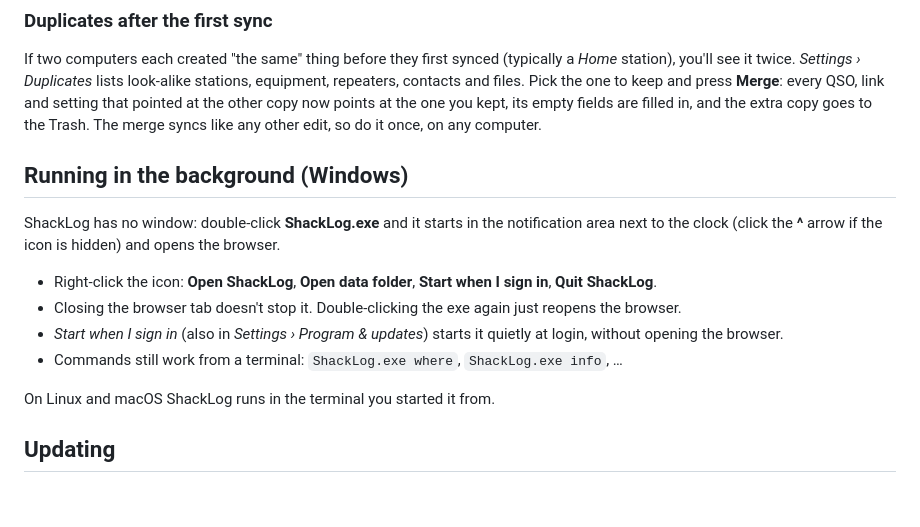
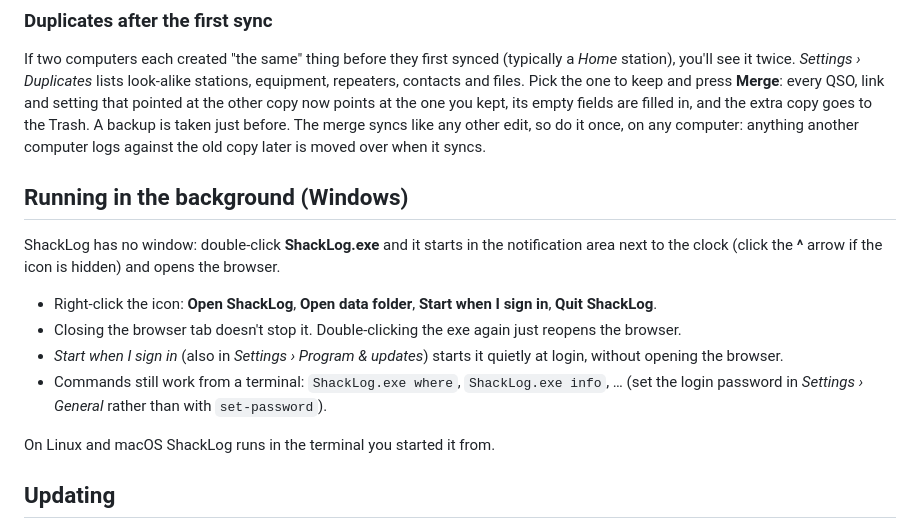
Before and after one commit to Phoenix1o1/shacklog, a Markdown page: shacklog/help/user-guide.md, the part around the change. Rendered like a GitHub page; blank space fills up the shorter version.

Commit message:
User guide: merge backup and late references, password on Windows
Co-Authored-By: Claude Opus 5.5 <noreply@anthropic.com>
Claude-Session: https://claude.ai/code/session_01LCmeymSoKBn8bzJwiz7rXT

```diff
--- a/shacklog/help/user-guide.md
+++ b/shacklog/help/user-guide.md
@@ -127,8 +127,9 @@ If two computers each created "the same" thing before they first synced (typical
 *Home* station), you'll see it twice. *Settings › Duplicates* lists look-alike stations,
 equipment, repeaters, contacts and files. Pick the one to keep and press **Merge**: every
 QSO, link and setting that pointed at the other copy now points at the one you kept, its
-empty fields are filled in, and the extra copy goes to the Trash. The merge syncs like any
-other edit, so do it once, on any computer.
+empty fields are filled in, and the extra copy goes to the Trash. A backup is taken just
+before. The merge syncs like any other edit, so do it once, on any computer: anything
+another computer logs against the old copy later is moved over when it syncs.
 
 ## Running in the background (Windows)
 
@@ -142,6 +143,7 @@ area next to the clock (click the **^** arrow if the icon is hidden) and opens t
 - *Start when I sign in* (also in *Settings › Program & updates*) starts it quietly at
   login, without opening the browser.
 - Commands still work from a terminal: `ShackLog.exe where`, `ShackLog.exe info`, …
+  (set the login password in *Settings › General* rather than with `set-password`).
 
 On Linux and macOS ShackLog runs in the terminal you started it from.
 
```
